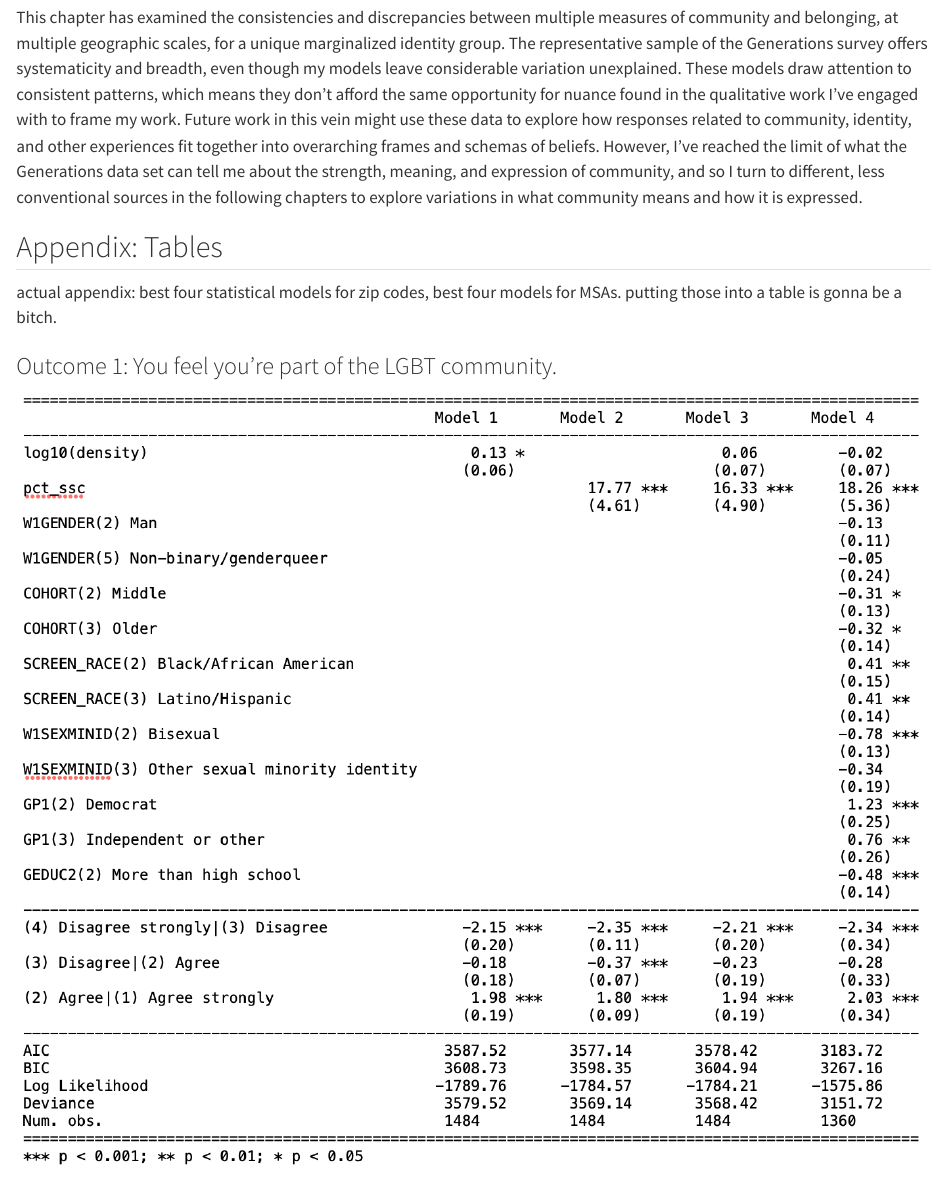
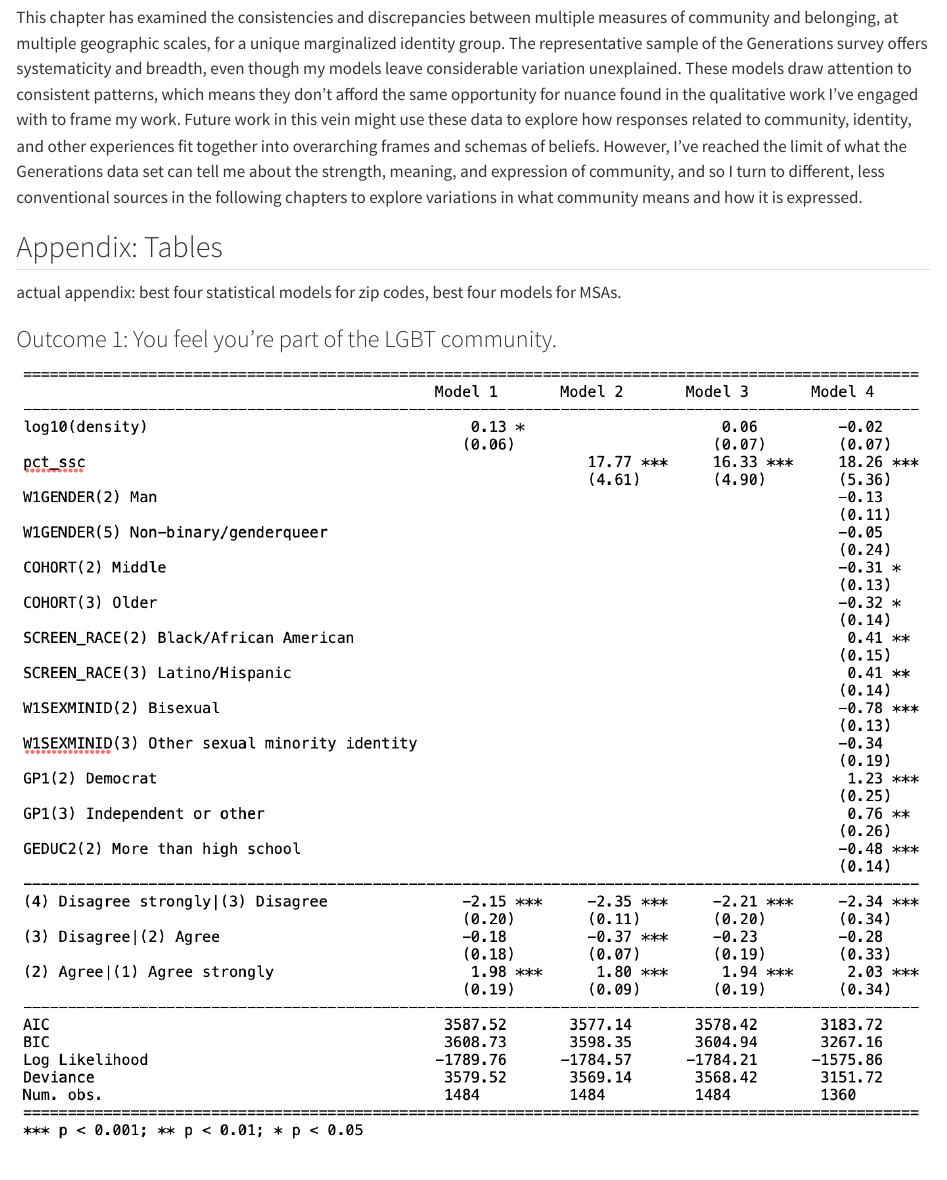
Before and after one commit to ccgilroy/dissertation, a Quarto document (place.qmd): the page in a window 1100 px wide, from 14850 px down. Rendered offline with R 4.5, knitr and Pandoc in place of Quarto, with nearby package versions; some code elsewhere in the file could not run offline.

Commit message:
minor tweaks

```diff
--- a/place.qmd
+++ b/place.qmd
@@ -258,7 +252,7 @@ Future work in this vein might use these data to explore how responses related t
 
 ## Appendix: Tables
 
-actual appendix: best four statistical models for zip codes, best four models for MSAs. putting those into a table is gonna be a bitch.
+actual appendix: best four statistical models for zip codes, best four models for MSAs.
 
 ### Outcome 1: You feel you're part of the LGBT community.
 
```
Also changed, not shown: docs/search.json, place.qmd (6 more changed lines), 2 other files.
